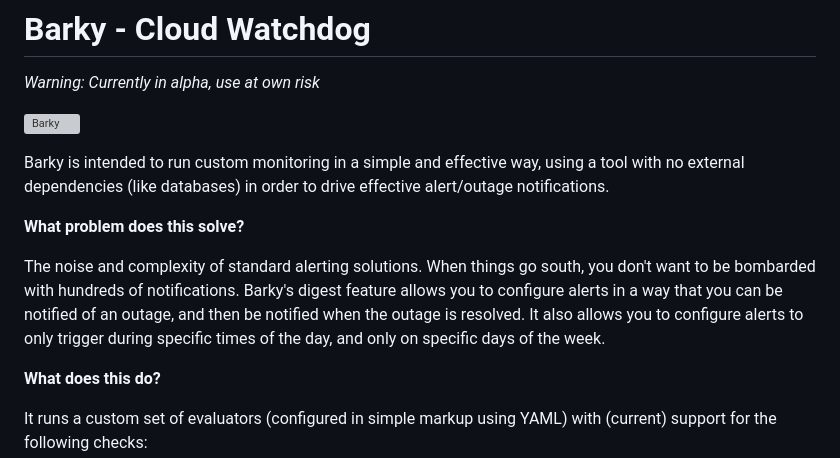
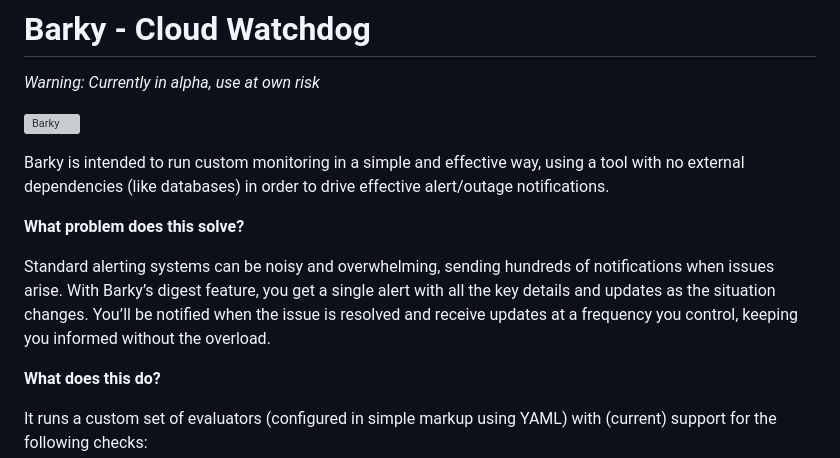
Before and after one commit to Rohland/barky, a Markdown page: README.md, the part around the change. GitHub-like rendering; grey boxes are pictures that could not be loaded.

Commit message:
:pencil: updating docs

```diff
--- a/README.md
+++ b/README.md
@@ -7,7 +7,7 @@ Barky is intended to run custom monitoring in a simple and effective way, using
 
 **What problem does this solve?**
 
-The noise and complexity of standard alerting solutions. When things go south, you don't want to be bombarded with hundreds of notifications. Barky's digest feature allows you to configure alerts in a way that you can be notified of an outage, and then be notified when the outage is resolved. It also allows you to configure alerts to only trigger during specific times of the day, and only on specific days of the week.
+Standard alerting systems can be noisy and overwhelming, sending hundreds of notifications when issues arise. With Barky’s digest feature, you get a single alert with all the key details and updates as the situation changes. You’ll be notified when the issue is resolved and receive updates at a frequency you control, keeping you informed without the overload.
 
 **What does this do?**
 
```
